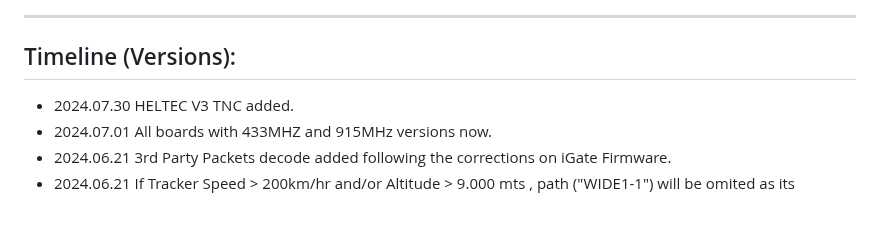
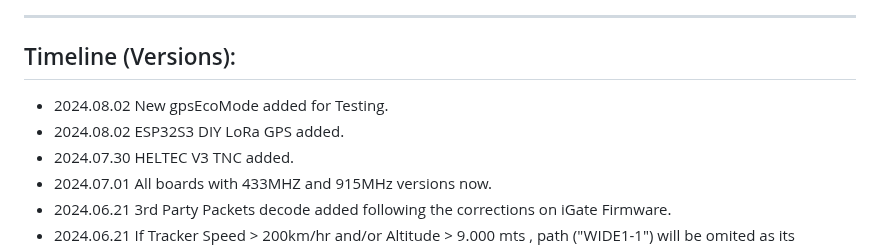
Before and after one commit to 9M2PJU/LoRa_APRS_Tracker, a Markdown page: README.md, the part around the change. Drawn GitHub-style; blank space fills up the shorter version.

```diff
--- a/README.md
+++ b/README.md
@@ -49,6 +49,8 @@ ____________________________________________________
 ____________________________________________________
 ## Timeline (Versions):
 
+- 2024.08.02 New gpsEcoMode added for Testing.
+- 2024.08.02 ESP32S3 DIY LoRa GPS added.
 - 2024.07.30 HELTEC V3 TNC added.
 - 2024.07.01 All boards with 433MHZ and 915MHz versions now.
 - 2024.06.21 3rd Party Packets decode added following the corrections on iGate Firmware.
```
